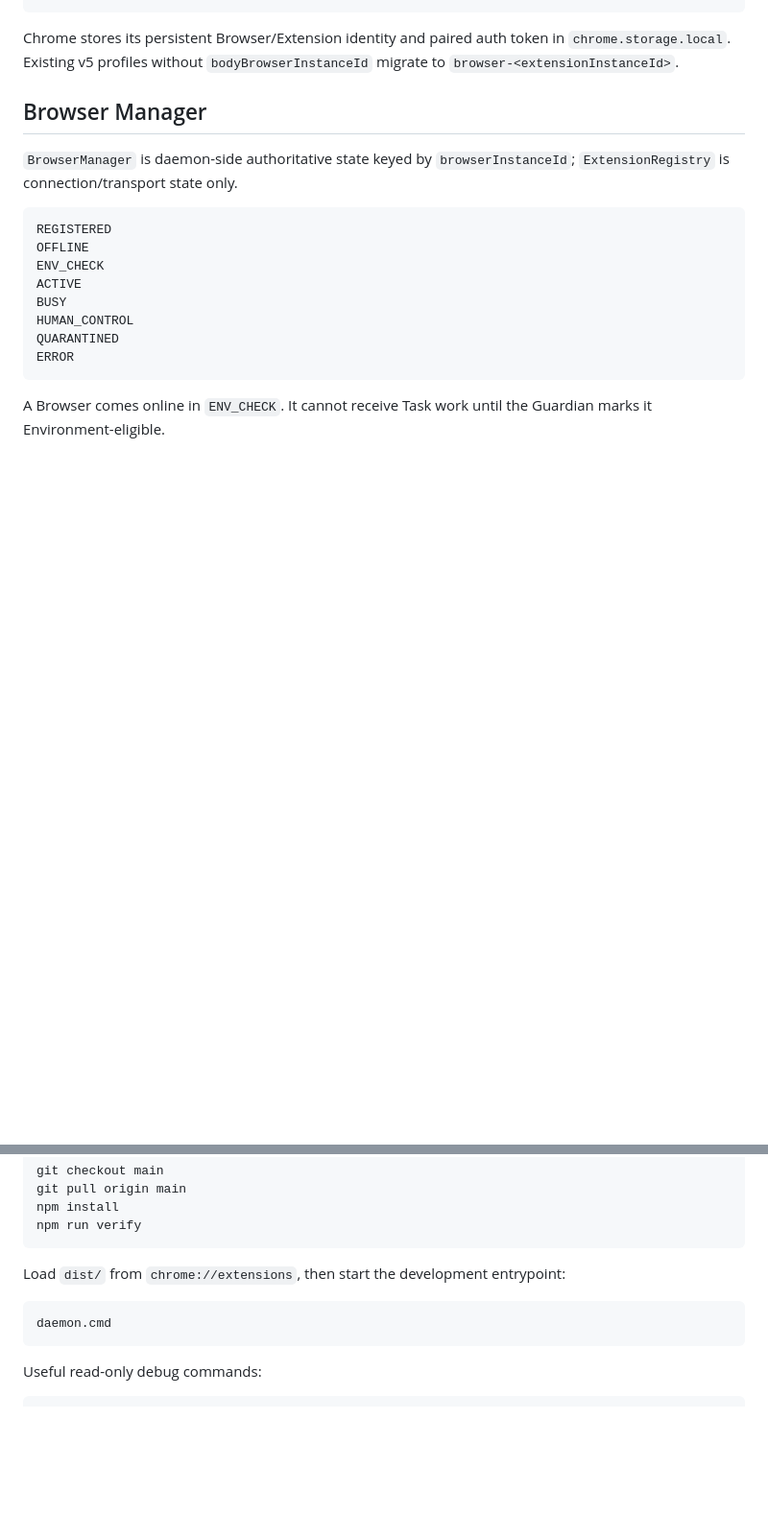
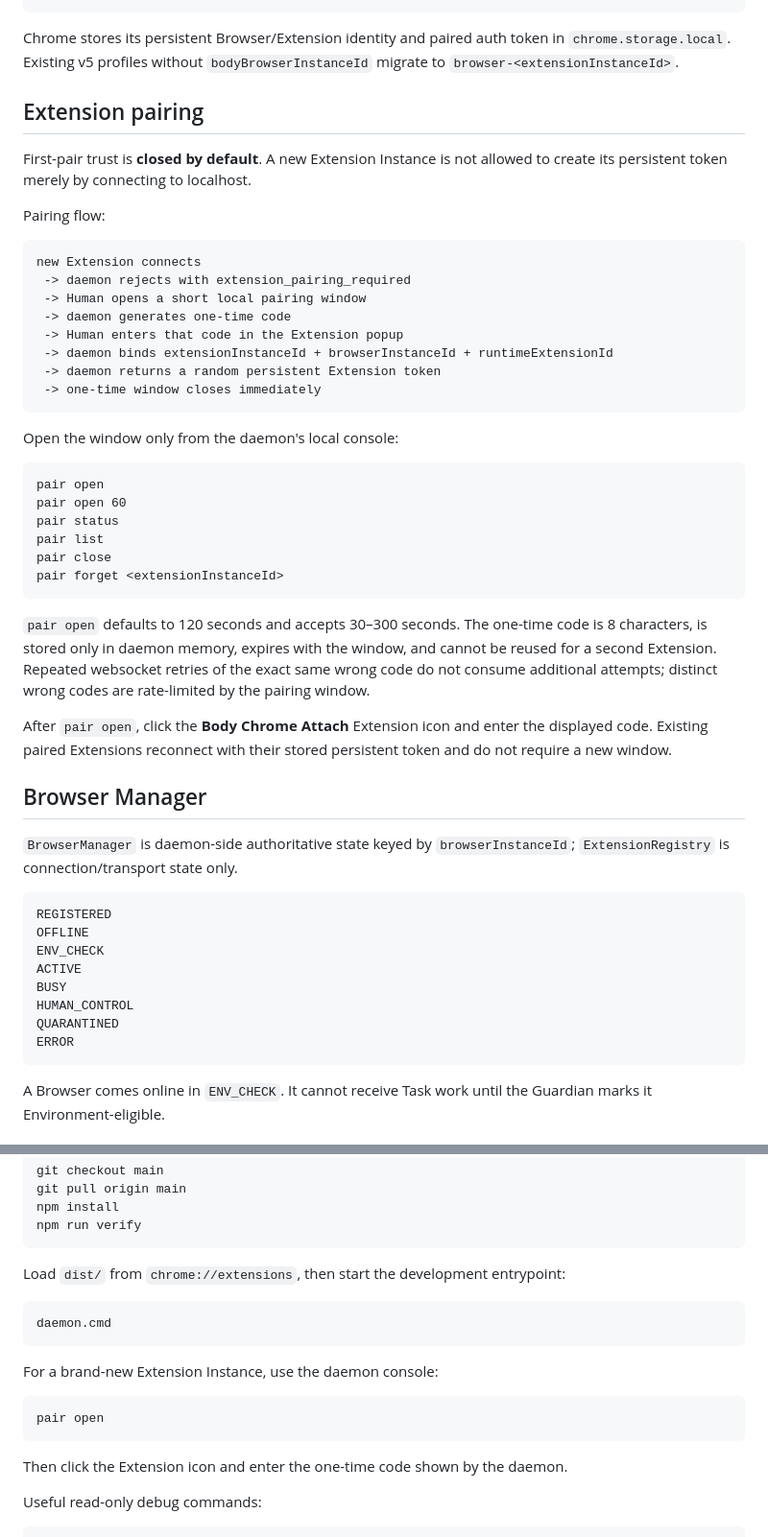
Before and after one commit to banupham/body_chrome_attach, a Markdown page: README.md, 2 parts joined by grey strips. Shown at 96% size. Drawn GitHub-style; blank space fills up the shorter version.

Commit message:
docs: document explicit local extension pairing

````diff
--- a/README.md
+++ b/README.md
@@ -53,6 +53,38 @@ daemon/identity/browsers.json
 ```
 
 Chrome stores its persistent Browser/Extension identity and paired auth token in `chrome.storage.local`. Existing v5 profiles without `bodyBrowserInstanceId` migrate to `browser-<extensionInstanceId>`.
+
+## Extension pairing
+
+First-pair trust is **closed by default**. A new Extension Instance is not allowed to create its persistent token merely by connecting to localhost.
+
+Pairing flow:
+
+```text
+new Extension connects
+ -> daemon rejects with extension_pairing_required
+ -> Human opens a short local pairing window
+ -> daemon generates one-time code
+ -> Human enters that code in the Extension popup
+ -> daemon binds extensionInstanceId + browserInstanceId + runtimeExtensionId
+ -> daemon returns a random persistent Extension token
+ -> one-time window closes immediately
+```
+
+Open the window only from the daemon's local console:
+
+```text
+pair open
+pair open 60
+pair status
+pair list
+pair close
+pair forget <extensionInstanceId>
+```
+
+`pair open` defaults to 120 seconds and accepts 30–300 seconds. The one-time code is 8 characters, is stored only in daemon memory, expires with the window, and cannot be reused for a second Extension. Repeated websocket retries of the exact same wrong code do not consume additional attempts; distinct wrong codes are rate-limited by the pairing window.
+
+After `pair open`, click the **Body Chrome Attach** Extension icon and enter the displayed code. Existing paired Extensions reconnect with their stored persistent token and do not require a new window.
 
 ## Browser Manager
 
@@ -258,6 +290,14 @@ Load `dist/` from `chrome://extensions`, then start the development entrypoint:
 daemon.cmd
 ```
 
+For a brand-new Extension Instance, use the daemon console:
+
+```text
+pair open
+```
+
+Then click the Extension icon and enter the one-time code shown by the daemon.
+
 Useful read-only debug commands:
 
 ```bat
````
